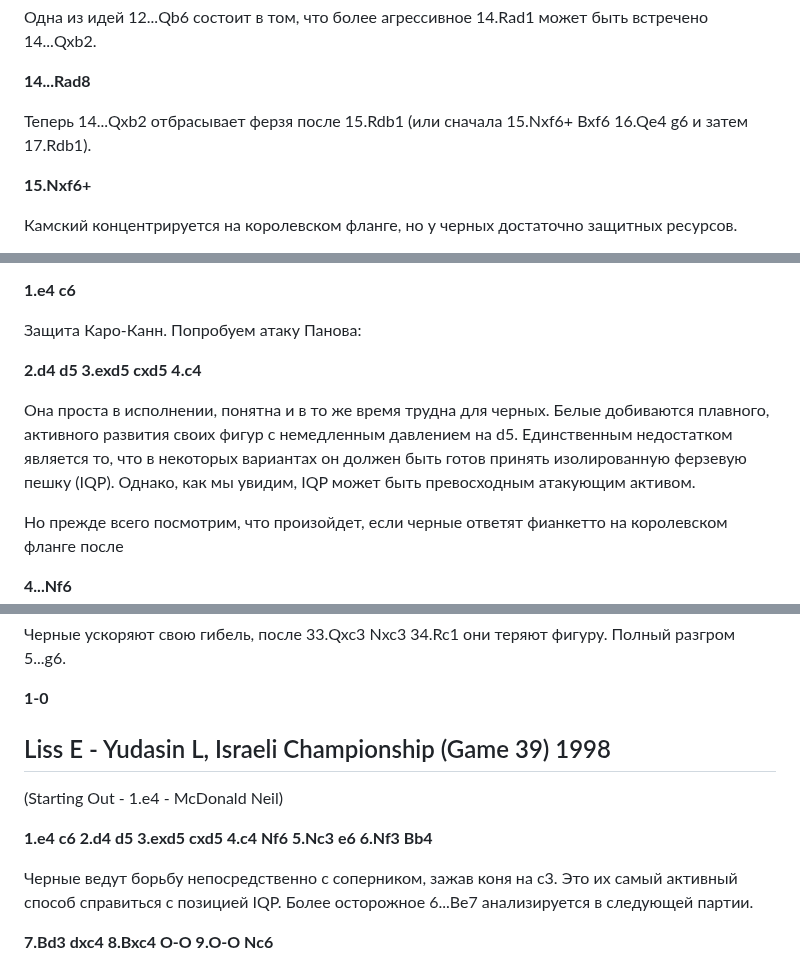
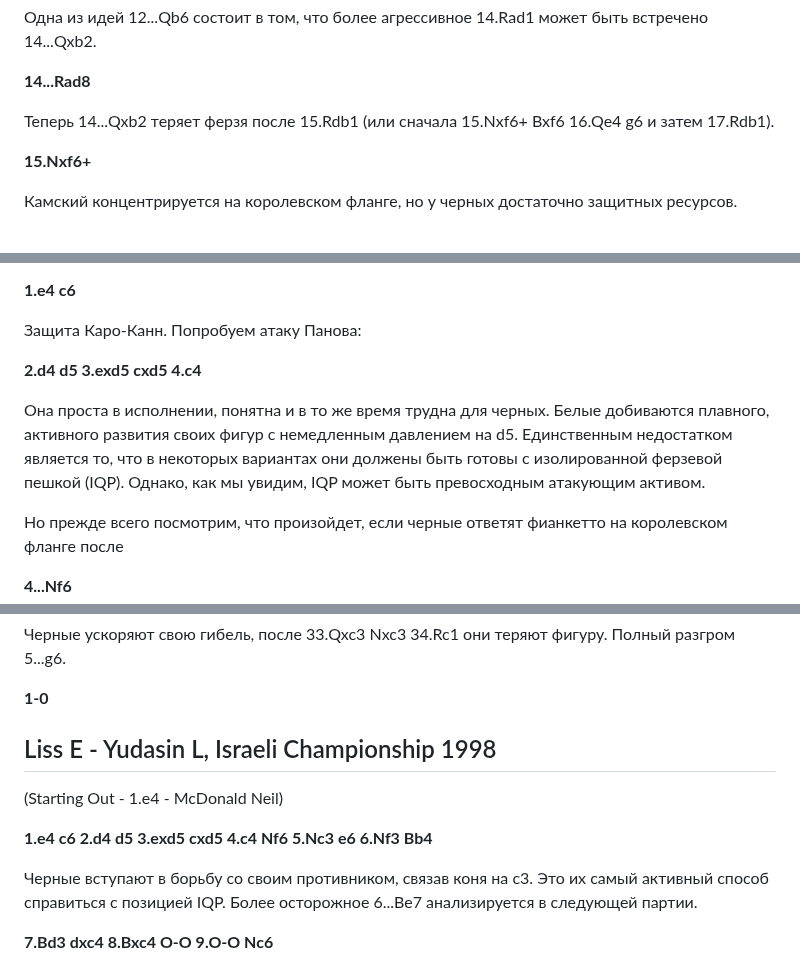
Before and after one commit to adloky/smalls, a Markdown page: panov-misc.md, 3 parts joined by grey strips. Rendered like a GitHub page.

```diff
--- a/panov-misc.md
+++ b/panov-misc.md
@@ -250,7 +250,7 @@
 
 **14...Rad8**
 
-Теперь 14...Qxb2 отбрасывает ферзя после 15.Rdb1 (или сначала 15.Nxf6+ Bxf6 16.Qe4 g6 и затем 17.Rdb1).
+Теперь 14...Qxb2 теряет ферзя после 15.Rdb1 (или сначала 15.Nxf6+ Bxf6 16.Qe4 g6 и затем 17.Rdb1).
 
 **15.Nxf6+**
 
@@ -596,7 +596,7 @@
 
 **2.d4 d5 3.exd5 cxd5 4.c4**
 
-Она проста в исполнении, понятна и в то же время трудна для черных. Белые добиваются плавного, активного развития своих фигур с немедленным давлением на d5. Единственным недостатком является то, что в некоторых вариантах он должен быть готов принять изолированную ферзевую пешку (IQP). Однако, как мы увидим, IQP может быть превосходным атакующим активом.
+Она проста в исполнении, понятна и в то же время трудна для черных. Белые добиваются плавного, активного развития своих фигур с немедленным давлением на d5. Единственным недостатком является то, что в некоторых вариантах они должены быть готовы с изолированной ферзевой пешкой (IQP). Однако, как мы увидим, IQP может быть превосходным атакующим активом.
 
 Но прежде всего посмотрим, что произойдет, если черные ответят фианкетто на королевском фланге после
 
@@ -717,13 +717,13 @@
 **1-0**
 
 
-## Liss E - Yudasin L, Israeli Championship (Game 39) 1998
+## Liss E - Yudasin L, Israeli Championship 1998
 
 (Starting Out - 1.e4 - McDonald Neil)
 
 **1.e4 c6 2.d4 d5 3.exd5 cxd5 4.c4 Nf6 5.Nc3 e6 6.Nf3 Bb4**
 
-Черные ведут борьбу непосредственно с соперником, зажав коня на с3. Это их самый активный способ справиться с позицией IQP. Более осторожное 6...Be7 анализируется в следующей партии.
+Черные вступают в борьбу со своим противником, связав коня на с3. Это их самый активный способ справиться с позицией IQP. Более осторожное 6...Be7 анализируется в следующей партии.
 
 **7.Bd3 dxc4 8.Bxc4 O-O 9.O-O Nc6**
 
```
Also changed, not shown: other parts of panov-misc.md (+3 -3 lines).
